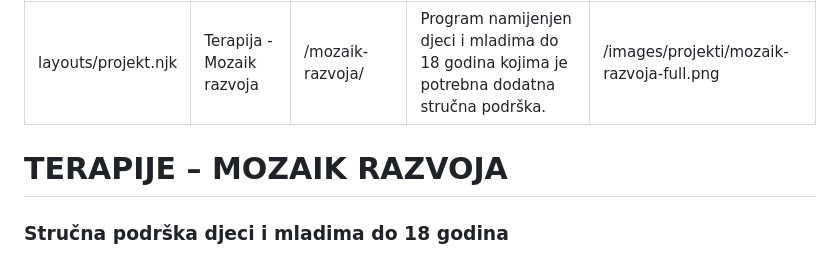
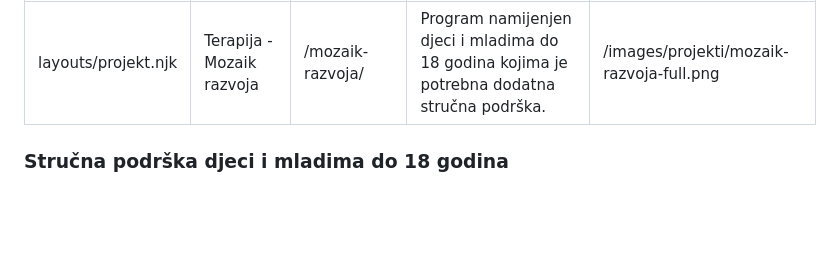
Before and after one commit to ivandza/adonis, a Markdown page: projekti/mozaik-razvoja.md, the part around one of its changes. GitHub-like rendering; blank space fills up the shorter version.

Commit message:
Mozaik razvoja kontakt donacije funkcionalnost 2

```diff
--- a/projekti/mozaik-razvoja.md
+++ b/projekti/mozaik-razvoja.md
@@ -5,8 +5,6 @@ permalink: /mozaik-razvoja/
 summary: Program namijenjen djeci i mladima do 18 godina kojima je potrebna dodatna stručna podrška.
 cover_image: /images/projekti/mozaik-razvoja-full.png
 ---
-
-# TERAPIJE – MOZAIK RAZVOJA
 
 ### Stručna podrška djeci i mladima do 18 godina
 
```
Also changed, not shown: other parts of projekti/mozaik-razvoja.md (+1 -3 lines).
